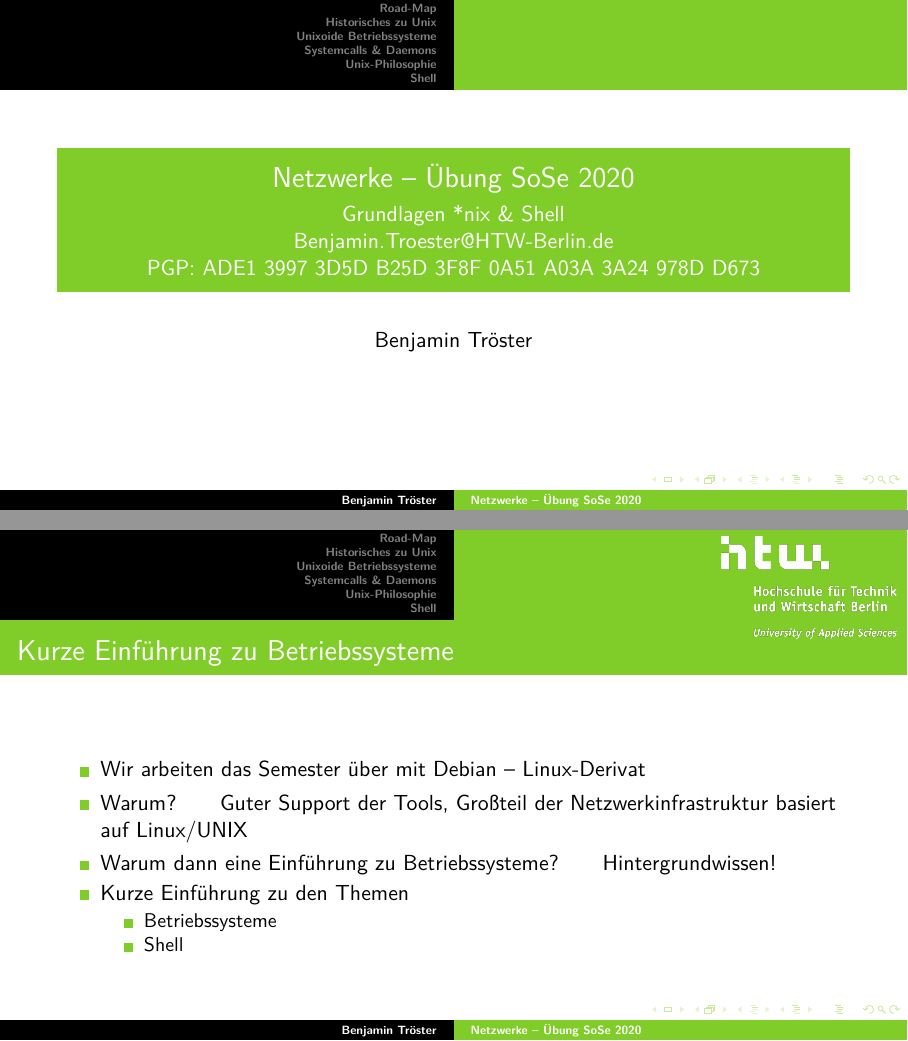
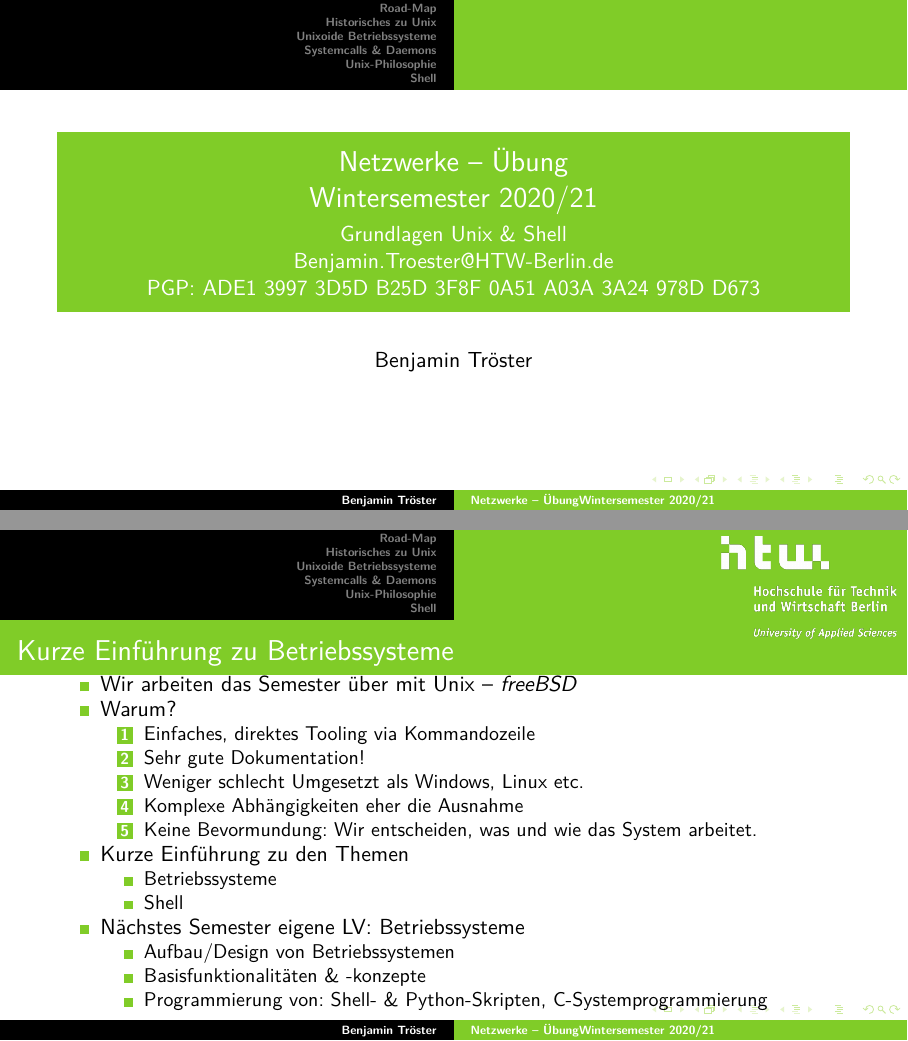
Before and after one commit to ROPzombie/networks_htwb, LaTeX slides (slides/01_basics/01_basics_unix_shell.tex): pages 1 and 2 of 30, joined at a grey line. Compiled offline with XeLaTeX.

Commit message:
updating slides wise2020

```diff
--- a/slides/01_basics/01_basics_unix_shell.tex
+++ b/slides/01_basics/01_basics_unix_shell.tex
@@ -118,8 +118,8 @@ morestring=[b]",
 
 \begin{document}
 \bibliographystyle{alpha}
-\title{Netzwerke -- Übung SoSe 2020}
-\subtitle{Grundlagen *nix \& Shell\\
+\title{Netzwerke -- Übung\\Wintersemester 2020/21}
+\subtitle{Grundlagen Unix \& Shell\\
 \href{mailto:Benjamin.Troester@HTW-Berlin.de}{Benjamin.Troester@HTW-Berlin.de}\\
 		PGP: ADE1 3997 3D5D B25D 3F8F 0A51 A03A 3A24 978D D673 }
 
@@ -132,14 +132,27 @@ morestring=[b]",
 \end{frame}
 
 \begin{frame}{Kurze Einführung zu Betriebssysteme}
+ \vspace*{-0.8cm}
 	\begin{itemize}
-		\item Wir arbeiten das Semester über mit Debian -- Linux-Derivat
-		\item Warum?\qquad Guter Support der Tools, Großteil der Netzwerkinfrastruktur basiert auf Linux/UNIX
-		\item Warum dann eine Einführung zu Betriebssysteme?\qquad Hintergrundwissen!
+		\item Wir arbeiten das Semester über mit Unix -- \emph{freeBSD}
+		\item Warum?
+		\begin{enumerate}
+			\item Einfaches, direktes Tooling via Kommandozeile
+			\item Sehr gute Dokumentation!
+			\item Weniger schlecht Umgesetzt als Windows, Linux etc.
+			\item Komplexe Abhängigkeiten eher die Ausnahme
+			\item Keine Bevormundung: Wir entscheiden, was und wie das System arbeitet.
+		\end{enumerate}
 		\item Kurze Einführung zu den Themen
 		\begin{itemize}
 			\item Betriebssysteme
 			\item Shell
+		\end{itemize}
+		\item Nächstes Semester eigene LV: Betriebssysteme
+		\begin{itemize}
+			\item Aufbau/Design von Betriebssystemen
+			\item Basisfunktionalitäten \& -konzepte
+			\item Programmierung von: Shell- \& Python-Skripten, C-Systemprogrammierung
 		\end{itemize}
 	\end{itemize}
 \end{frame}
```
Also changed, not shown: slides/00_orga/00_orga.tex (+9 -9 lines), slides/00_orga/00_orga.pdf, slides/01_basics/01_basics_unix_shell.pdf.
